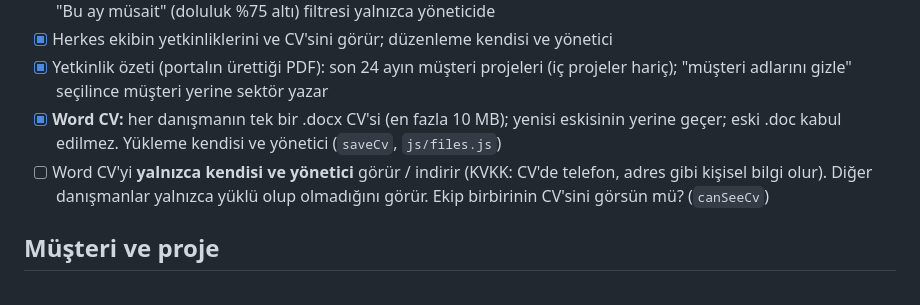
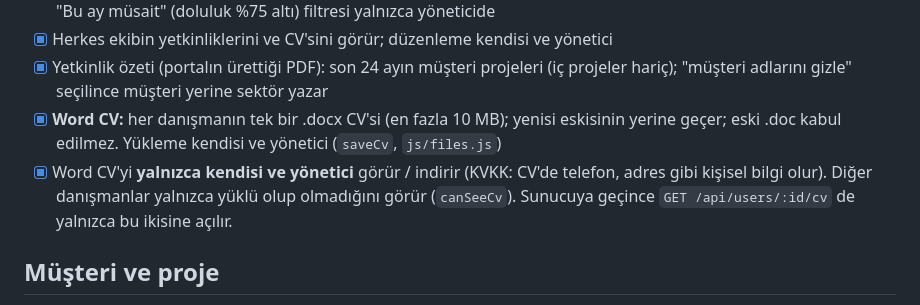
Before and after one commit to bisolera/danisman-portali, a Markdown page: docs/is-kurallari.md, the part around the change. Drawn GitHub-style.

Commit message:
İş kuralı: Word CV'yi yalnızca kendisi ve yönetici görür
Co-Authored-By: Claude Opus 5.5 <noreply@anthropic.com>

```diff
--- a/docs/is-kurallari.md
+++ b/docs/is-kurallari.md
@@ -52,7 +52,7 @@ Portaldaki kurallar şu an **varsayım**. Yönetimin her maddeyi onaylaması ya
 - [x] Herkes ekibin yetkinliklerini ve CV'sini görür; düzenleme kendisi ve yönetici
 - [x] Yetkinlik özeti (portalın ürettiği PDF): son 24 ayın müşteri projeleri (iç projeler hariç); "müşteri adlarını gizle" seçilince müşteri yerine sektör yazar
 - [x] **Word CV:** her danışmanın tek bir .docx CV'si (en fazla 10 MB); yenisi eskisinin yerine geçer; eski .doc kabul edilmez. Yükleme kendisi ve yönetici (`saveCv`, `js/files.js`)
-- [ ] Word CV'yi **yalnızca kendisi ve yönetici** görür / indirir (KVKK: CV'de telefon, adres gibi kişisel bilgi olur). Diğer danışmanlar yalnızca yüklü olup olmadığını görür. Ekip birbirinin CV'sini görsün mü? (`canSeeCv`)
+- [x] Word CV'yi **yalnızca kendisi ve yönetici** görür / indirir (KVKK: CV'de telefon, adres gibi kişisel bilgi olur). Diğer danışmanlar yalnızca yüklü olup olmadığını görür (`canSeeCv`). Sunucuya geçince `GET /api/users/:id/cv` de yalnızca bu ikisine açılır.
 
 ## Müşteri ve proje
 - [ ] Faturalanır / faturalanmaz ayrımı **proje bazında**
```
